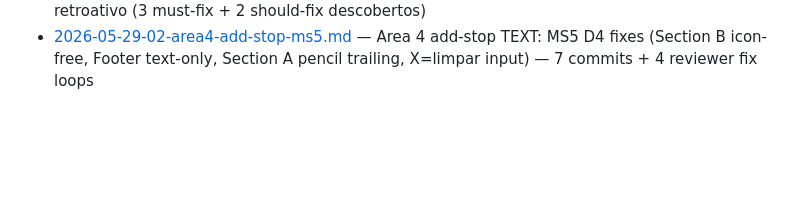
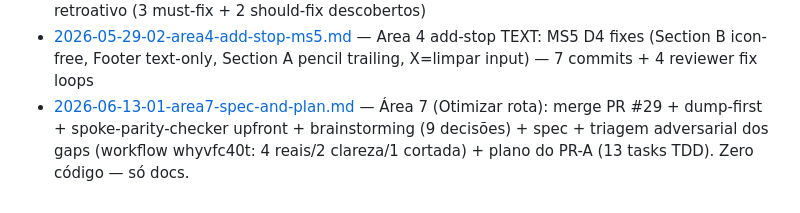
Before and after one commit to ZenniTTy/roteirizadorpro.com.br, a Markdown page: docs/sessions/0001-INDEX.md, the part around the change. GitHub-like rendering; blank space fills up the shorter version.

Commit message:
docs(sessions): Á7 spec + plano do PR-A (brainstorming + triagem adversarial)

```diff
--- a/docs/sessions/0001-INDEX.md
+++ b/docs/sessions/0001-INDEX.md
@@ -28,3 +28,4 @@ A partir daqui, sessions são opcionais — só vale criar uma quando o trabalho
 - [2026-05-28-04-area4-add-stop-ms1.md](./2026-05-28-04-area4-add-stop-ms1.md) — Area 4 add-stop TEXT: discovery + spec + plan + MS1 Domain layer (sealed AddStopUiState + factory)
 - [2026-05-29-01-area4-add-stop-ms2-ms3-ms4.md](./2026-05-29-01-area4-add-stop-ms2-ms3-ms4.md) — Area 4 add-stop TEXT: MS2 (State) + MS3 (Widgets) + MS4 (Device validation) + audit pós-implementação + D4 spoke-parity-checker retroativo (3 must-fix + 2 should-fix descobertos)
 - [2026-05-29-02-area4-add-stop-ms5.md](./2026-05-29-02-area4-add-stop-ms5.md) — Area 4 add-stop TEXT: MS5 D4 fixes (Section B icon-free, Footer text-only, Section A pencil trailing, X=limpar input) — 7 commits + 4 reviewer fix loops
+- [2026-06-13-01-area7-spec-and-plan.md](./2026-06-13-01-area7-spec-and-plan.md) — Área 7 (Otimizar rota): merge PR #29 + dump-first + spoke-parity-checker upfront + brainstorming (9 decisões) + spec + triagem adversarial dos gaps (workflow whyvfc40t: 4 reais/2 clareza/1 cortada) + plano do PR-A (13 tasks TDD). Zero código — só docs.
```
Also changed, not shown: docs/sessions/2026-06-13-01-area7-spec-and-plan.md (added, +76 -0 lines).
